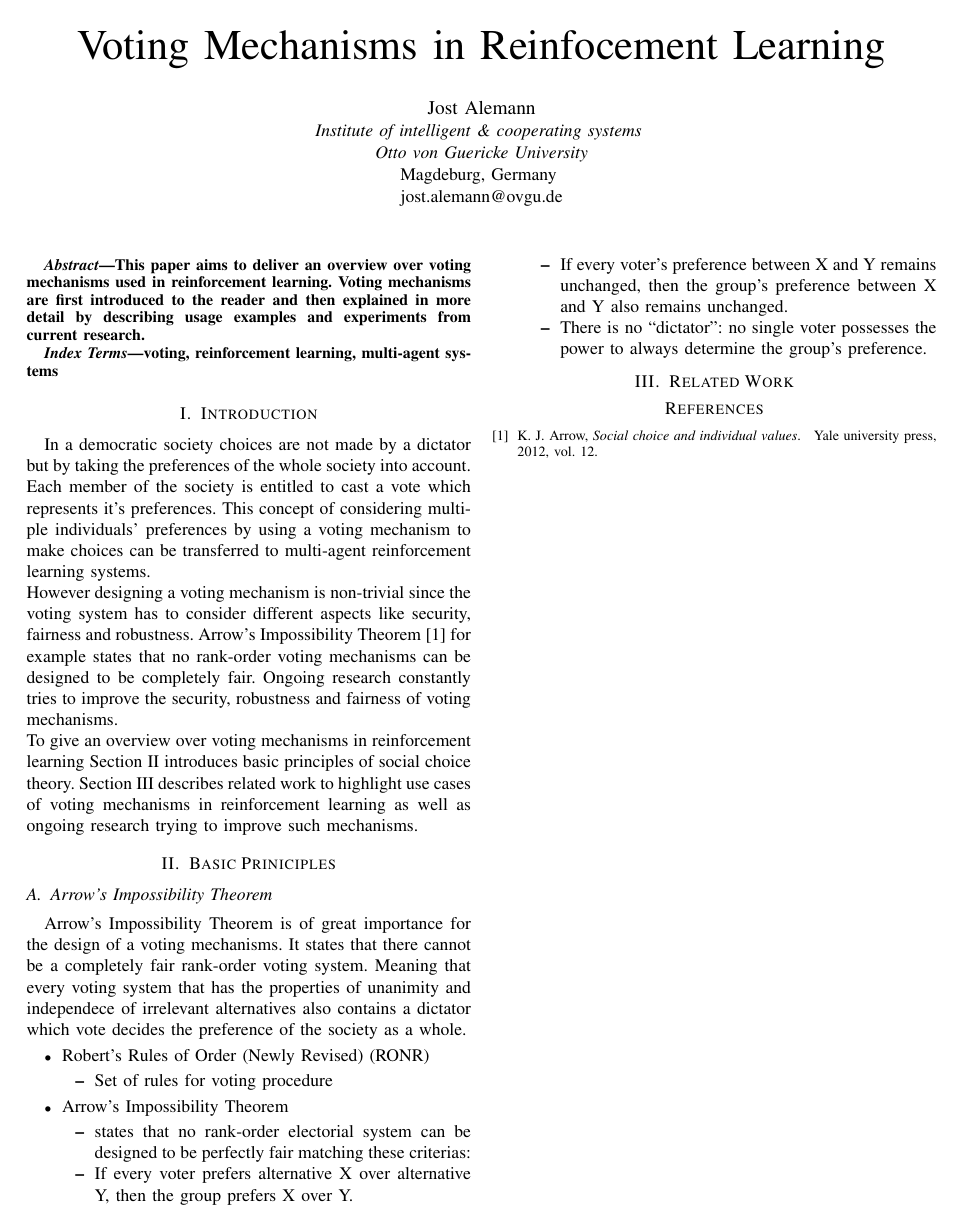
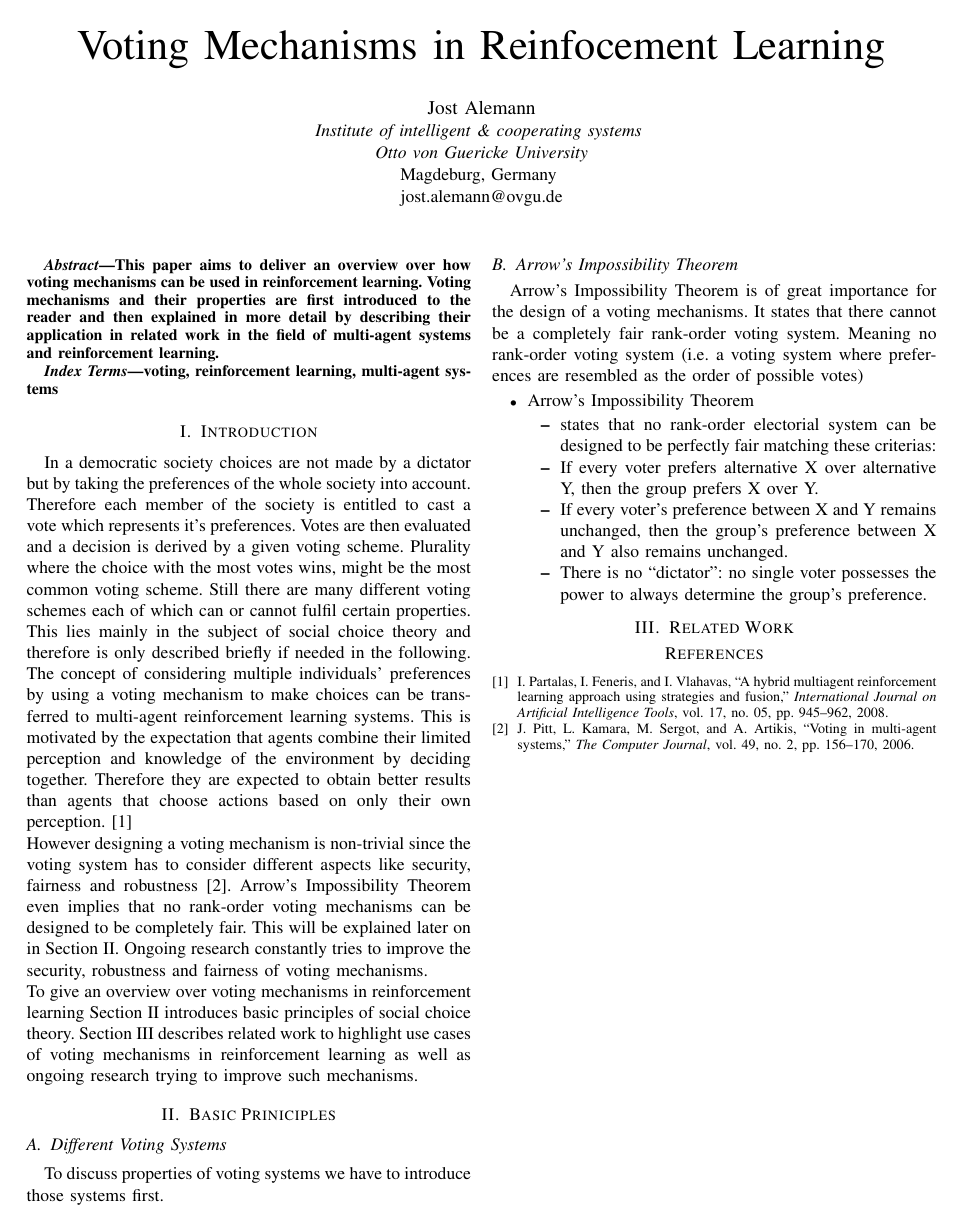
Before and after one commit to jalemann/seminar-ci-paper, a LaTeX paper (SemCI_Paper.tex, which reads refs.bib): the whole page. Compiled offline with pdfLaTeX; a missing font is replaced by an installed copy or a similar font; a LaTeX package or settings file that is missing is left out.

Commit message:
add: Introduction to social choice theory remove: RONR from Basic Principles

```diff
--- a/SemCI_Paper.tex
+++ b/SemCI_Paper.tex
@@ -28,9 +28,8 @@ jost.alemann@ovgu.de}
 
 %ABSTRACT
 \begin{abstract}
-This paper aims to deliver an overview over voting mechanisms used in reinforcement learning.
-Voting mechanisms are first introduced to the reader and then explained in more detail by
-describing usage examples and experiments from current research.
+This paper aims to deliver an overview over how voting mechanisms can be used in reinforcement learning.
+Voting mechanisms and their properties are first introduced to the reader and then explained in more detail by describing their application in related work in the field of multi-agent systems and reinforcement learning.
 \end{abstract}
 
 \begin{IEEEkeywords}
@@ -43,11 +42,12 @@ voting, reinforcement learning, multi-agent systems
     % Idea – What solution do you present
     % Outline – How do you explain your insight
 \section{Introduction}
-In a democratic society choices are not made by a dictator but by taking the preferences of the whole society into account. Each member of the society is entitled to cast a vote which represents it's preferences.
-This concept of considering multiple individuals' preferences by using a voting mechanism to make choices can be transferred to multi-agent reinforcement learning systems.
+In a democratic society choices are not made by a dictator but by taking the preferences of the whole society into account. Therefore each member of the society is entitled to cast a vote which represents it's preferences. Votes are then evaluated and a decision is derived by a given voting scheme. Plurality where the choice with the most votes wins, might be the most common voting scheme. Still there are many different voting schemes each of which can or cannot fulfil certain properties. This lies mainly in the subject of social choice theory and therefore is only described briefly if needed in the following.
 \newline
-However designing a voting mechanism is non-trivial since the voting system has to consider different aspects like security, fairness and robustness.
-Arrow's Impossibility Theorem\cite{arrow2012social} for example states that no rank-order voting mechanisms can be designed to be completely fair.
+The concept of considering multiple individuals' preferences by using a voting mechanism to make choices can be transferred to multi-agent reinforcement learning systems. This is motivated by the expectation that agents combine their limited perception and knowledge of the environment by deciding together. Therefore they are expected to obtain better results than agents that choose actions based on only their own perception.\cite{partalas2008hybrid}
+\newline
+However designing a voting mechanism is non-trivial since the voting system has to consider different aspects like security, fairness and robustness\cite{pitt2006voting}.
+Arrow's Impossibility Theorem even implies that no rank-order voting mechanisms can be designed to be completely fair. This will be explained later on in Section \ref{2BasicPrinciples}.
 Ongoing research constantly tries to improve the security, robustness and fairness of voting mechanisms.
 \newline
 To give an overview over voting mechanisms in reinforcement learning Section \ref{2BasicPrinciples} introduces basic principles of social choice theory.
@@ -57,15 +57,15 @@ Section \ref{3RelatedWork} describes related work to highlight use cases of voti
     % Tell the readers about definitions, foundations that are used
 \section{Basic Priniciples}\label{2BasicPrinciples}
 
+% Voting Systems
+\subsection{Different Voting Systems}
+To discuss properties of voting systems we have to introduce those systems first.
+
 % Arrow's Impossibility Theorem
 \subsection{Arrow's Impossibility Theorem}
-Arrow's Impossibility Theorem is of great importance for the design of a voting mechanisms. It states that there cannot be a completely fair rank-order voting system. Meaning that every voting system that has the properties of unanimity and independece of irrelevant alternatives also contains a dictator which vote decides the preference of the society as a whole.
+Arrow's Impossibility Theorem is of great importance for the design of a voting mechanisms. It states that there cannot be a completely fair rank-order voting system. Meaning no rank-order voting system (i.e. a voting system where preferences are resembled as the order of possible votes)
 
 \begin{itemize}
-    \item Robert's Rules of Order (Newly Revised) (RONR)
-    \begin{itemize}
-        \item Set of rules for voting procedure
-    \end{itemize}
     \item Arrow's Impossibility Theorem
     \begin{itemize}
         \item states that no rank-order electorial system can be designed to be perfectly fair matching these criterias:
--- a/refs.bib
+++ b/refs.bib
@@ -10,10 +10,3 @@
   publisher={Oxford University Press}
 }
 
-% Arrow's Impossibility Theorem
-@book{arrow2012social,
-  title={Social choice and individual values},
-  author={Arrow, Kenneth J},
-  volume={12},
-  year={2012},
-  publisher={Yale university press}
@@ -20 +17,7 @@
+  journal={International Journal on Artificial Intelligence Tools},
+  volume={17},
+  number={05},
+  pages={945--962},
+  year={2008},
+  publisher={World Scientific}
 }
```
Also changed, not shown: SemCI_Paper.bbl, SemCI_Paper.pdf, refs.bib (4 more changed lines), 5 other files.
